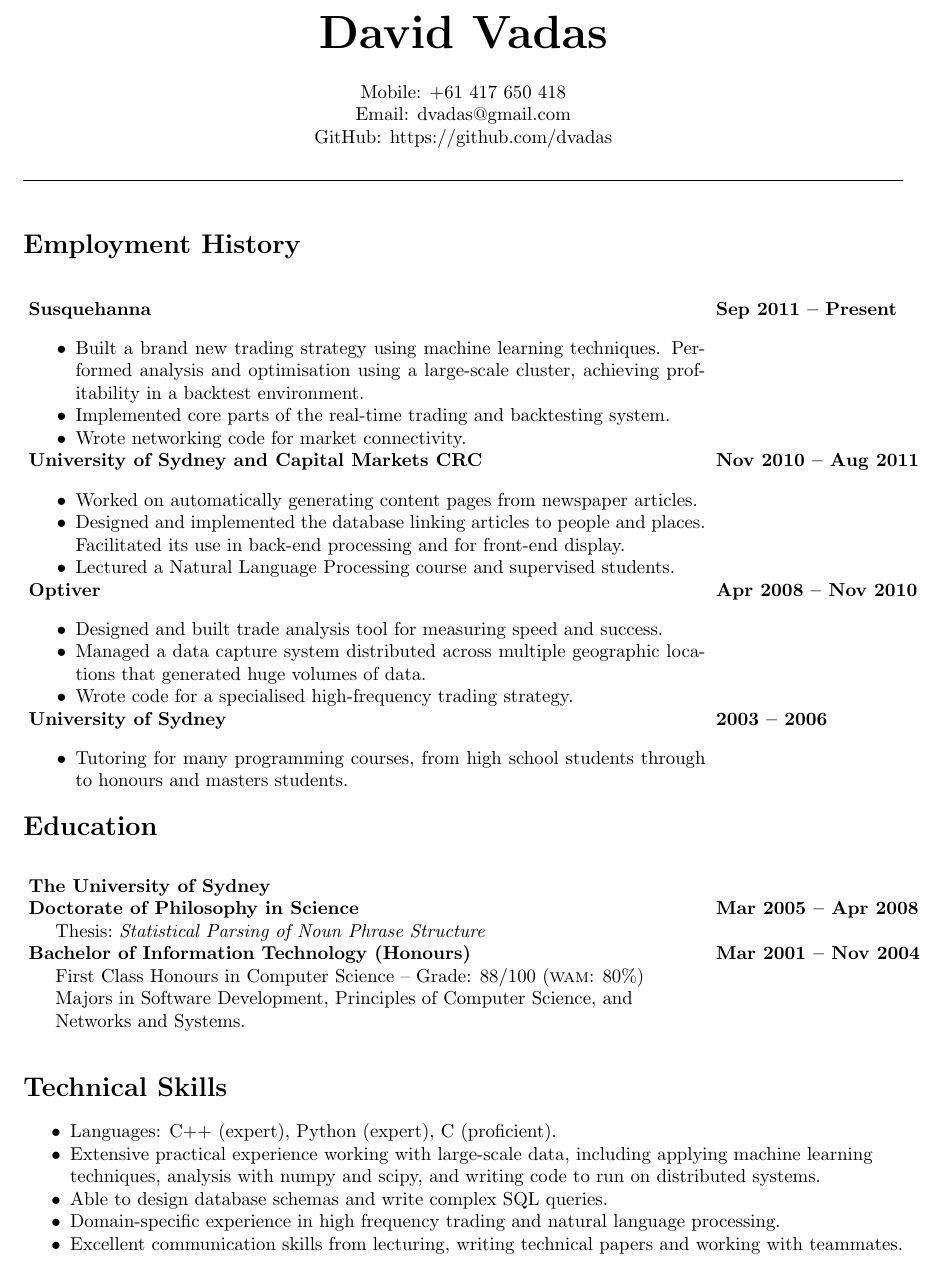
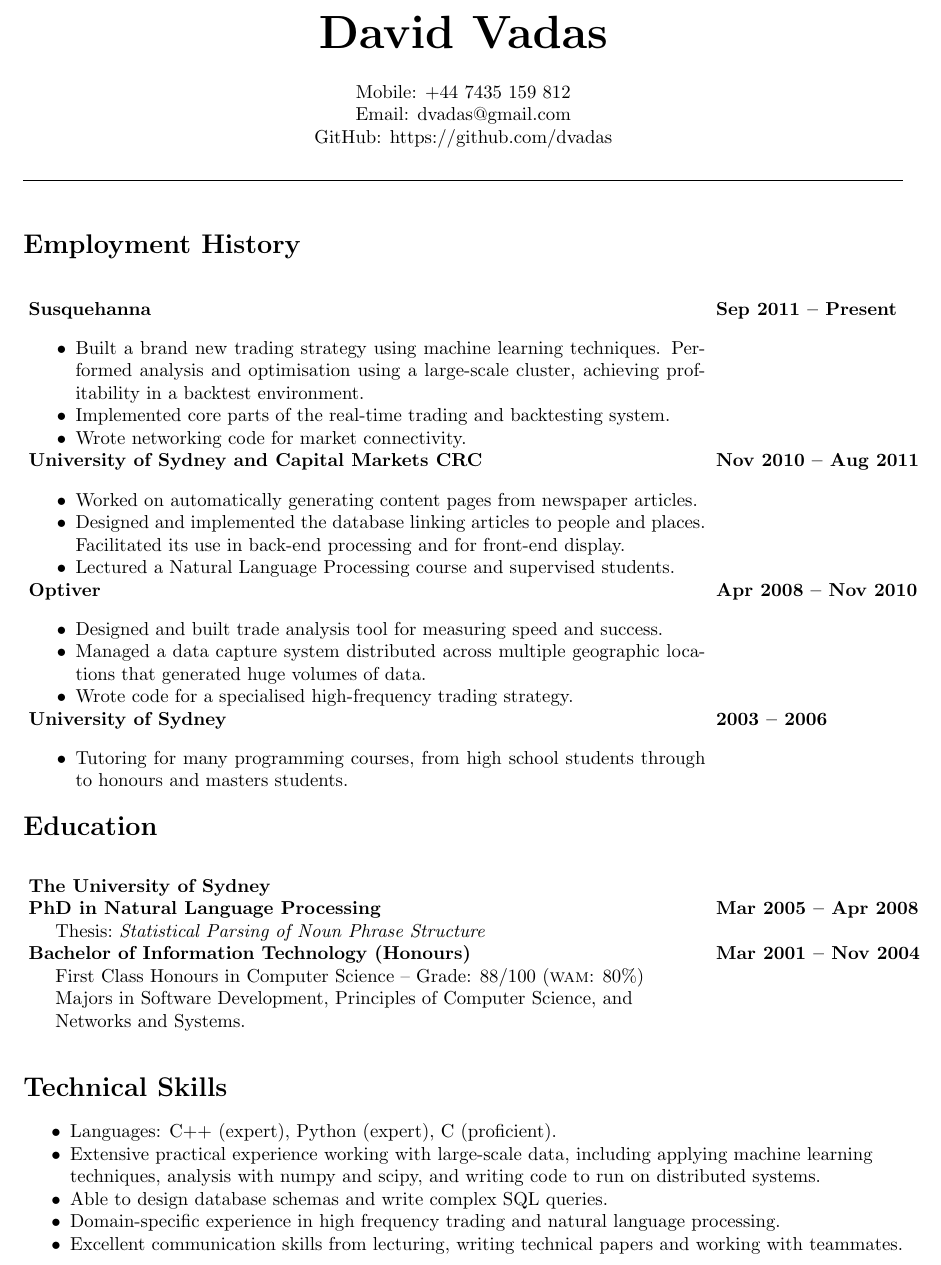
Before and after one commit to dvadas/resume, a LaTeX CV (resume.tex): part of page 1 of 2 before the commit and part of the page after it, cut so that both start at the same text. Compiled offline with pdfLaTeX.

Commit message:
- New UK phone number - Retitle PhD to be more informative - Remove publications

```diff
--- a/resume.tex
+++ b/resume.tex
@@ -23,7 +23,8 @@
 \vspace{0.5cm}
 \normalsize
 %93 Bedford St, Newtown, NSW 2042, Australia\\
-Mobile: +61 417 650 418\\
+% Mobile: +61 417 650 418\\
+Mobile: +44 7435 159 812\\
 Email: dvadas@gmail.com\\ %dvadas1@it.usyd.edu.au\\
 GitHub: https://github.com/dvadas
 %  Website: \texttt{http://www.cs.usyd.edu.au/$\sim$dvadas1}
@@ -103,7 +104,7 @@ GitHub: https://github.com/dvadas
 \begin{tabular}[h!]{p{12.7cm}l}
 
 \textbf{The University of Sydney} & \\
-\textbf{Doctorate of Philosophy in Science} & \textbf{Mar 2005 -- Apr 2008}\\
+\textbf{PhD in Natural Language Processing} & \textbf{Mar 2005 -- Apr 2008}\\
 \hspace{0.5cm}Thesis:~\textit{Statistical Parsing of Noun Phrase Structure} & \\
 % \hspace{0.5cm}Greater annotation and analysis of noun phrase structure allows for better & \\
 % \hspace{0.5cm}performance in parsing and other Natural Language Processing systems. & \\
@@ -174,6 +175,7 @@ GitHub: https://github.com/dvadas
 % 	\end{itemize}
 \end{itemize}
 
+\begin{comment}
 \newpage
 
 \section*{Publications}
```
Also changed, not shown: resume.pdf, resume.tex (1 more changed lines).
